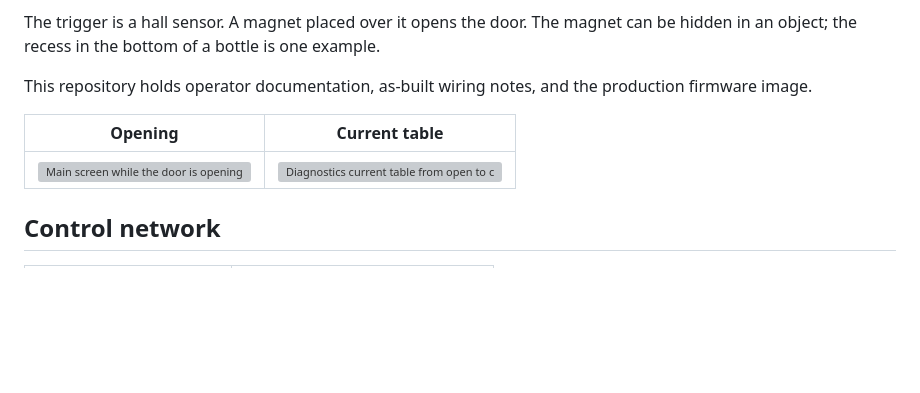
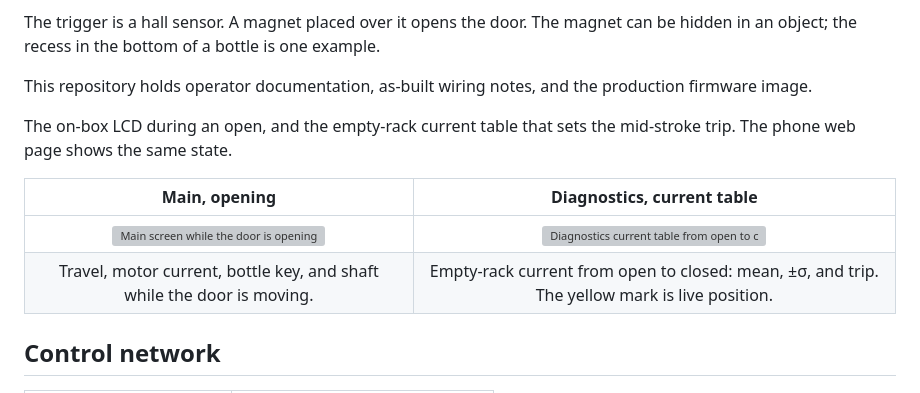
Before and after one commit to KopperToolworks/PrivateReserve, a Markdown page: README.md, the part around the change. GitHub-like rendering; blank space fills up the shorter version; grey boxes are pictures that could not be loaded.

Commit message:
Caption the README LCD shots so they read as Main and the trip table.
Co-authored-by: Cursor <cursoragent@cursor.com>

```diff
--- a/README.md
+++ b/README.md
@@ -8,9 +8,12 @@ The trigger is a hall sensor. A magnet placed over it opens the door. The magnet
 
 This repository holds operator documentation, as-built wiring notes, and the production firmware image.
 
-| Opening | Current table |
-| :-----: | :-----------: |
+The on-box LCD during an open, and the empty-rack current table that sets the mid-stroke trip. The phone web page shows the same state.
+
+| Main, opening | Diagnostics, current table |
+| :-----------: | :------------------------: |
 | ![Main screen while the door is opening](docs/html/shots/main-02-opening.png) | ![Diagnostics current table from open to closed](docs/html/shots/diag-11.png) |
+| Travel, motor current, bottle key, and shaft while the door is moving. | Empty-rack current from open to closed: mean, ±σ, and trip. The yellow mark is live position. |
 
 
 ## Control network
```
